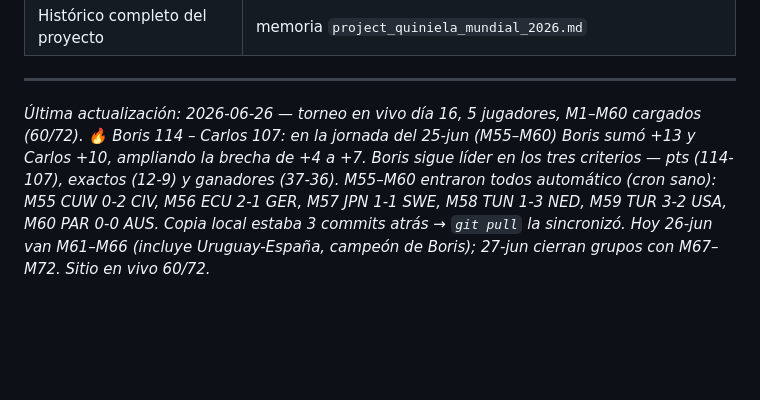
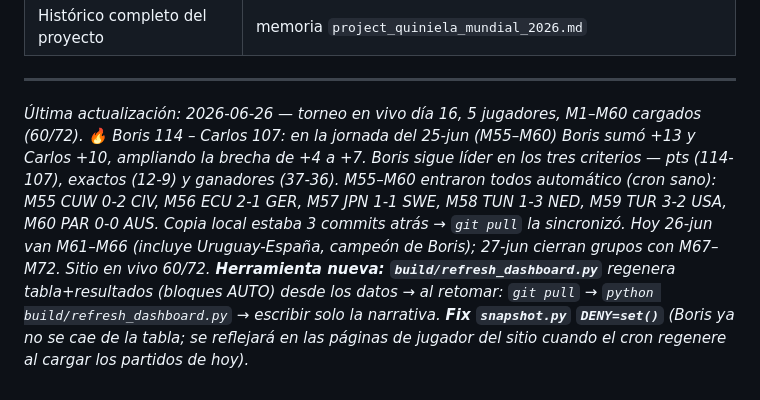
Before and after one commit to BorisTapiaV/quiniela-mundial-2026, a Markdown page: CURRENT.md, the part around the change. Drawn GitHub-style; blank space fills up the shorter version.

Commit message:
Doc: log de cierre S (refresh_dashboard.py + fix snapshot.py)
Co-Authored-By: Claude Opus 4.8 (1M context) <noreply@anthropic.com>

```diff
--- a/CURRENT.md
+++ b/CURRENT.md
@@ -132,4 +132,4 @@ El Mundial arrancó el **11-jun**. El sistema corre **en automático**: cron Git
 
 ---
 
-*Última actualización: 2026-06-26 — torneo en vivo día 16, 5 jugadores, M1–M60 cargados (60/72). 🔥 Boris 114 – Carlos 107: en la jornada del 25-jun (M55–M60) Boris sumó +13 y Carlos +10, ampliando la brecha de +4 a +7. Boris sigue líder en los tres criterios — pts (114-107), exactos (12-9) y ganadores (37-36). M55–M60 entraron todos automático (cron sano): M55 CUW 0-2 CIV, M56 ECU 2-1 GER, M57 JPN 1-1 SWE, M58 TUN 1-3 NED, M59 TUR 3-2 USA, M60 PAR 0-0 AUS. Copia local estaba 3 commits atrás → `git pull` la sincronizó. Hoy 26-jun van M61–M66 (incluye Uruguay-España, campeón de Boris); 27-jun cierran grupos con M67–M72. Sitio en vivo 60/72.*
+*Última actualización: 2026-06-26 — torneo en vivo día 16, 5 jugadores, M1–M60 cargados (60/72). 🔥 Boris 114 – Carlos 107: en la jornada del 25-jun (M55–M60) Boris sumó +13 y Carlos +10, ampliando la brecha de +4 a +7. Boris sigue líder en los tres criterios — pts (114-107), exactos (12-9) y ganadores (37-36). M55–M60 entraron todos automático (cron sano): M55 CUW 0-2 CIV, M56 ECU 2-1 GER, M57 JPN 1-1 SWE, M58 TUN 1-3 NED, M59 TUR 3-2 USA, M60 PAR 0-0 AUS. Copia local estaba 3 commits atrás → `git pull` la sincronizó. Hoy 26-jun van M61–M66 (incluye Uruguay-España, campeón de Boris); 27-jun cierran grupos con M67–M72. Sitio en vivo 60/72. **Herramienta nueva: `build/refresh_dashboard.py`** regenera tabla+resultados (bloques AUTO) desde los datos → al retomar: `git pull` → `python build/refresh_dashboard.py` → escribir solo la narrativa. **Fix `snapshot.py` `DENY=set()`** (Boris ya no se cae de la tabla; se reflejará en las páginas de jugador del sitio cuando el cron regenere al cargar los partidos de hoy).*
```
